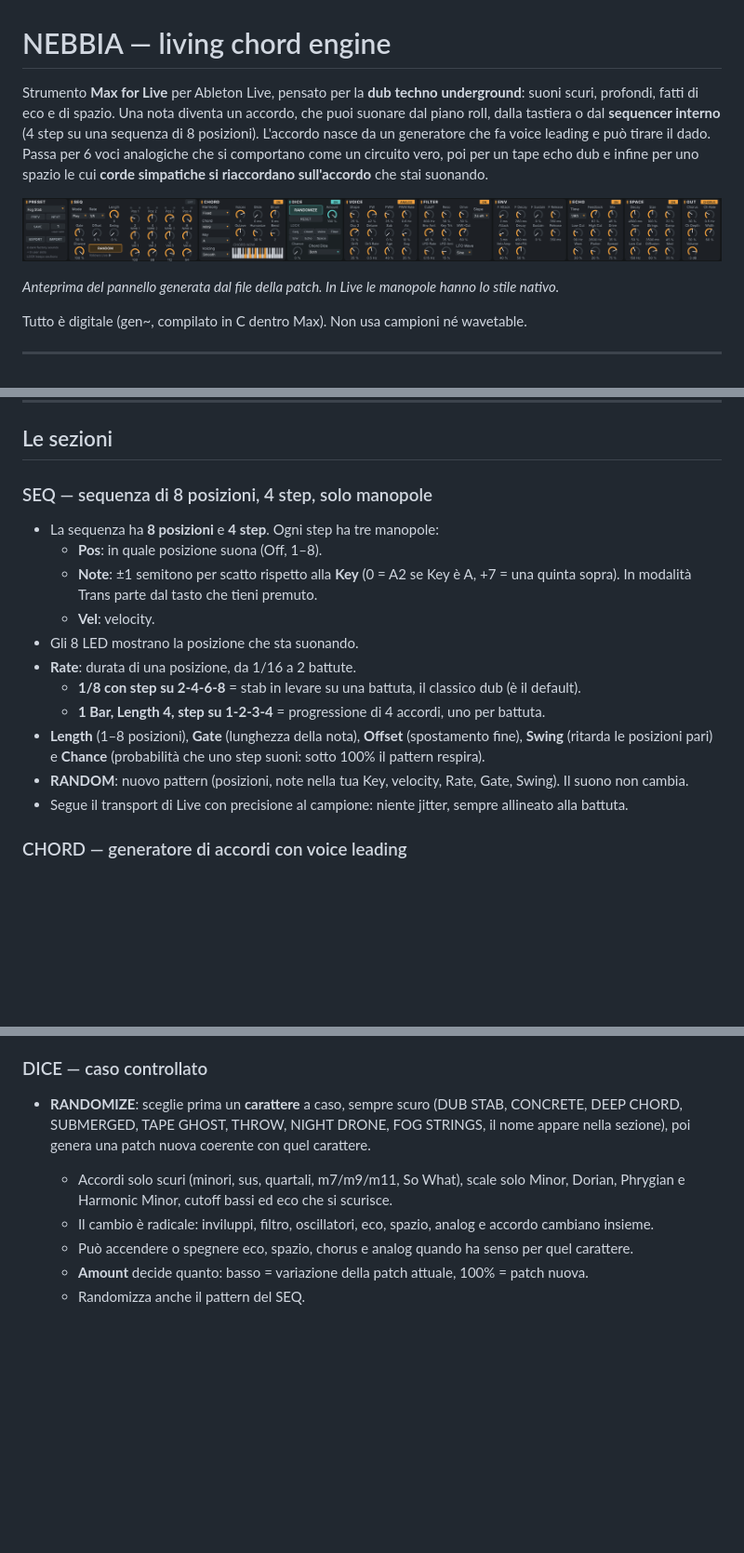
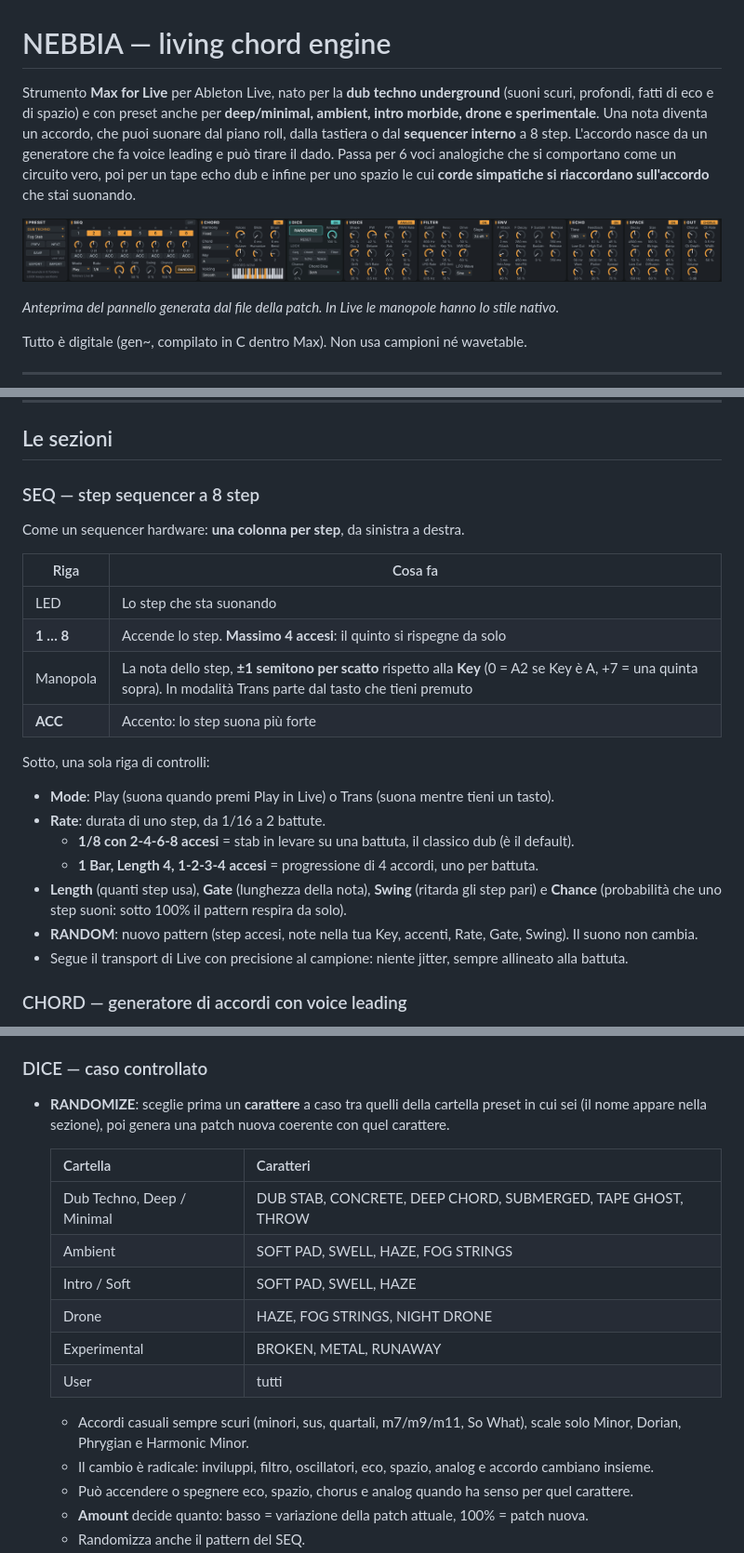
Before and after one commit to rahodavide95-sketch/RHDev, a Markdown page: nebbia/README.md, 3 parts joined by grey strips. Shown at 93% size. Drawn GitHub-style; pictures changed too: nebbia/demo/ui_preview.png; blank space fills up the shorter version.

```diff
--- a/nebbia/README.md
+++ b/nebbia/README.md
@@ -1,9 +1,8 @@
 # NEBBIA — living chord engine
 
-Strumento **Max for Live** per Ableton Live, pensato per la **dub techno underground**: suoni scuri,
-profondi, fatti di eco e di spazio.
-Una nota diventa un accordo, che puoi suonare dal piano roll, dalla tastiera o dal **sequencer interno**
-(4 step su una sequenza di 8 posizioni).
+Strumento **Max for Live** per Ableton Live, nato per la **dub techno underground** (suoni scuri, profondi,
+fatti di eco e di spazio) e con preset anche per **deep/minimal, ambient, intro morbide, drone e sperimentale**.
+Una nota diventa un accordo, che puoi suonare dal piano roll, dalla tastiera o dal **sequencer interno** a 8 step.
 L'accordo nasce da un generatore che fa voice leading e può tirare il dado. Passa per 6 voci analogiche che si
 comportano come un circuito vero, poi per un tape echo dub e infine per uno spazio le cui **corde simpatiche si
 riaccordano sull'accordo** che stai suonando.
@@ -94,19 +108,24 @@ Ogni sezione ha un interruttore nell'intestazione. Quando è spenta, le sue mano
 
 ## Le sezioni
 
-### SEQ — sequenza di 8 posizioni, 4 step, solo manopole
-- La sequenza ha **8 posizioni** e **4 step**. Ogni step ha tre manopole:
-  - **Pos**: in quale posizione suona (Off, 1–8).
-  - **Note**: ±1 semitono per scatto rispetto alla **Key** (0 = A2 se Key è A, +7 = una quinta sopra).
-    In modalità Trans parte dal tasto che tieni premuto.
-  - **Vel**: velocity.
-- Gli 8 LED mostrano la posizione che sta suonando.
-- **Rate**: durata di una posizione, da 1/16 a 2 battute.
-  - **1/8 con step su 2-4-6-8** = stab in levare su una battuta, il classico dub (è il default).
-  - **1 Bar, Length 4, step su 1-2-3-4** = progressione di 4 accordi, uno per battuta.
-- **Length** (1–8 posizioni), **Gate** (lunghezza della nota), **Offset** (spostamento fine), **Swing**
-  (ritarda le posizioni pari) e **Chance** (probabilità che uno step suoni: sotto 100% il pattern respira).
-- **RANDOM**: nuovo pattern (posizioni, note nella tua Key, velocity, Rate, Gate, Swing). Il suono non cambia.
+### SEQ — step sequencer a 8 step
+Come un sequencer hardware: **una colonna per step**, da sinistra a destra.
+
+| Riga | Cosa fa |
+|---|---|
+| LED | Lo step che sta suonando |
+| **1 … 8** | Accende lo step. **Massimo 4 accesi**: il quinto si rispegne da solo |
+| Manopola | La nota dello step, **±1 semitono per scatto** rispetto alla **Key** (0 = A2 se Key è A, +7 = una quinta sopra). In modalità Trans parte dal tasto che tieni premuto |
+| **ACC** | Accento: lo step suona più forte |
+
+Sotto, una sola riga di controlli:
+- **Mode**: Play (suona quando premi Play in Live) o Trans (suona mentre tieni un tasto).
+- **Rate**: durata di uno step, da 1/16 a 2 battute.
+  - **1/8 con 2-4-6-8 accesi** = stab in levare su una battuta, il classico dub (è il default).
+  - **1 Bar, Length 4, 1-2-3-4 accesi** = progressione di 4 accordi, uno per battuta.
+- **Length** (quanti step usa), **Gate** (lunghezza della nota), **Swing** (ritarda gli step pari) e
+  **Chance** (probabilità che uno step suoni: sotto 100% il pattern respira da solo).
+- **RANDOM**: nuovo pattern (step accesi, note nella tua Key, accenti, Rate, Gate, Swing). Il suono non cambia.
 - Segue il transport di Live con precisione al campione: niente jitter, sempre allineato alla battuta.
 
 ### CHORD — generatore di accordi con voice leading
@@ -121,11 +140,19 @@ Ogni sezione ha un interruttore nell'intestazione. Quando è spenta, le sue mano
 - **CHORD NOW**: la tastierina mostra in tempo reale le note che NEBBIA sta suonando.
 
 ### DICE — caso controllato
-- **RANDOMIZE**: sceglie prima un **carattere** a caso, sempre scuro (DUB STAB, CONCRETE, DEEP CHORD,
-  SUBMERGED, TAPE GHOST, THROW, NIGHT DRONE, FOG STRINGS, il nome appare nella sezione), poi genera una
-  patch nuova coerente con quel carattere.
-  - Accordi solo scuri (minori, sus, quartali, m7/m9/m11, So What), scale solo Minor, Dorian, Phrygian e
-    Harmonic Minor, cutoff bassi ed eco che si scurisce.
+- **RANDOMIZE**: sceglie prima un **carattere** a caso tra quelli della cartella preset in cui sei (il nome
+  appare nella sezione), poi genera una patch nuova coerente con quel carattere.
+
+  | Cartella | Caratteri |
+  |---|---|
+  | Dub Techno, Deep / Minimal | DUB STAB, CONCRETE, DEEP CHORD, SUBMERGED, TAPE GHOST, THROW |
+  | Ambient | SOFT PAD, SWELL, HAZE, FOG STRINGS |
+  | Intro / Soft | SOFT PAD, SWELL, HAZE |
+  | Drone | HAZE, FOG STRINGS, NIGHT DRONE |
+  | Experimental | BROKEN, METAL, RUNAWAY |
+  | User | tutti |
+  - Accordi casuali sempre scuri (minori, sus, quartali, m7/m9/m11, So What), scale solo Minor, Dorian,
+    Phrygian e Harmonic Minor.
   - Il cambio è radicale: inviluppi, filtro, oscillatori, eco, spazio, analog e accordo cambiano insieme.
   - Può accendere o spegnere eco, spazio, chorus e analog quando ha senso per quel carattere.
   - **Amount** decide quanto: basso = variazione della patch attuale, 100% = patch nuova.
```
Also changed, not shown: other parts of nebbia/README.md (+32 -14 lines), 14 other files.
